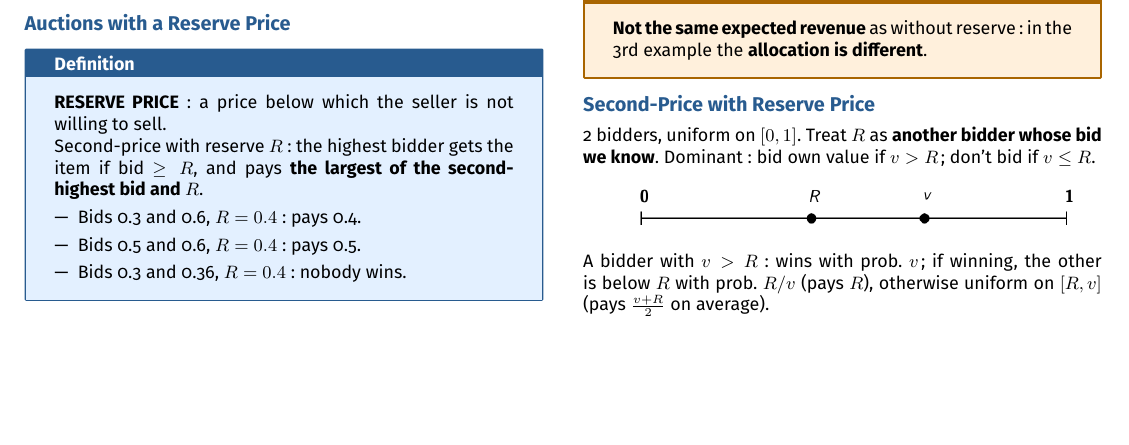
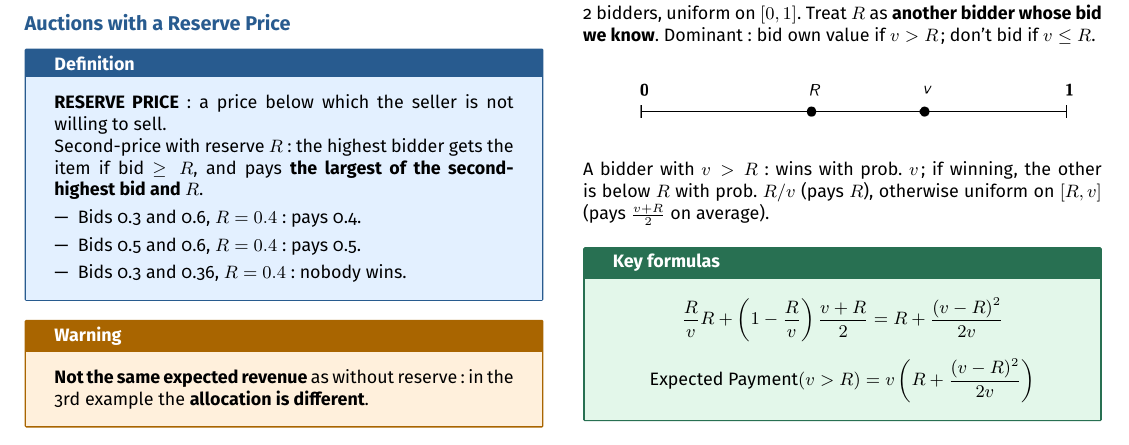
Before and after one commit to AlphaXT38G/notes_ba5, a LaTeX document (gametheory/week/week09.tex): part of page 2 of 2, cut so that both start at the same text, the shorter picture padded with empty space. Compiled offline with pdfLaTeX.

Commit message:
feat(gametheory-week09): add the formulas on Second-Price with Reserve Price

```diff
--- a/gametheory/week/week09.tex
+++ b/gametheory/week/week09.tex
@@ -499,6 +499,20 @@
 $R/v$ (pays $R$), otherwise uniform on $[R, v]$ (pays $\frac{v+R}{2}$ on average).
 
 
+\begin{formula}
+
+\[
+\frac{R}{v}R + \left(1 - \frac{R}{v}\right)\frac{v+R}{2} = R + \frac{(v-R)^2}{2v}
+\]
+
+\[
+\text{Expected Payment}(v > R) = v\left(R + \frac{(v-R)^2}{2v}\right)
+\]
+
+\end{formula}
+
+
+
 
 
 
```
